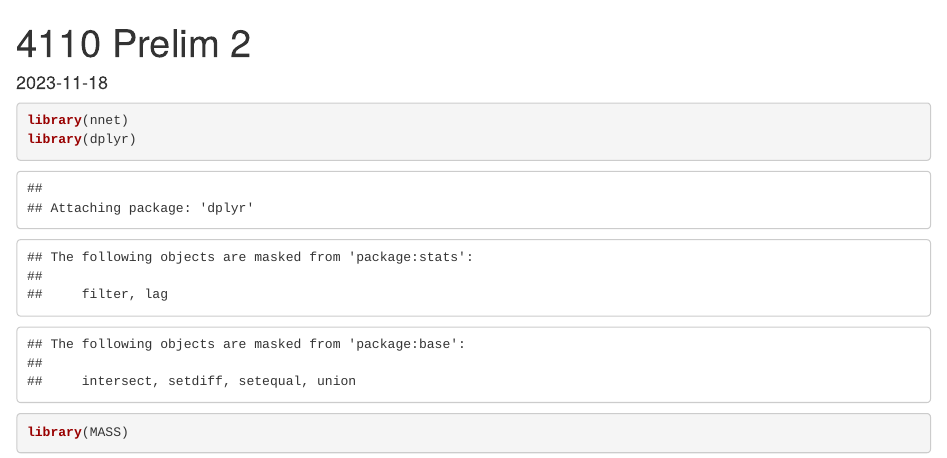
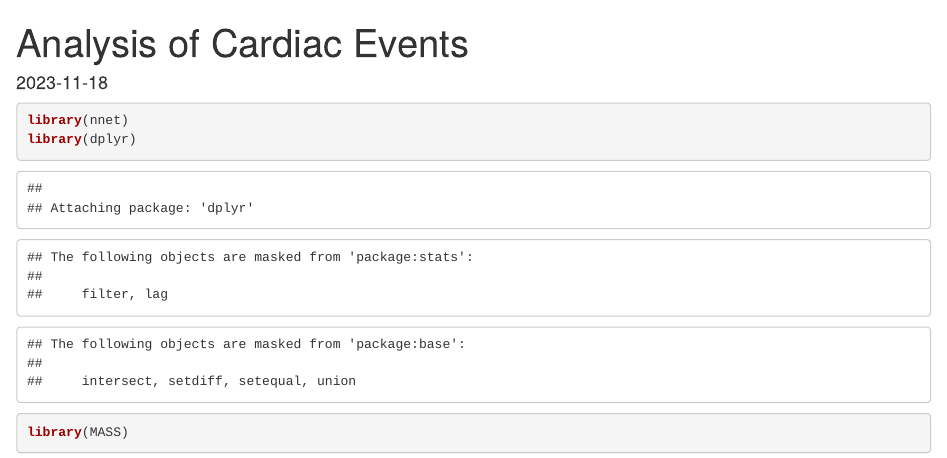
Before and after one commit to eliyq/cardiac_event, an R Markdown document (Cardiac Event Code.Rmd): the page in a window 1100 px wide, from its top. Rendered offline with R 4.5, knitr and Pandoc, with nearby package versions; drawn as R Markdown's standard HTML page in place of the format the file asks for.

Commit message:
Update Cardiac Event Code.Rmd

```diff
--- a/Cardiac Event Code.Rmd
+++ b/Cardiac Event Code.Rmd
@@ -1,5 +1,5 @@
 ---
-title: "4110 Prelim 2"
+title: "Analysis of Cardiac Events"
 output: word_document
 date: "2023-11-18"
 ---
```
